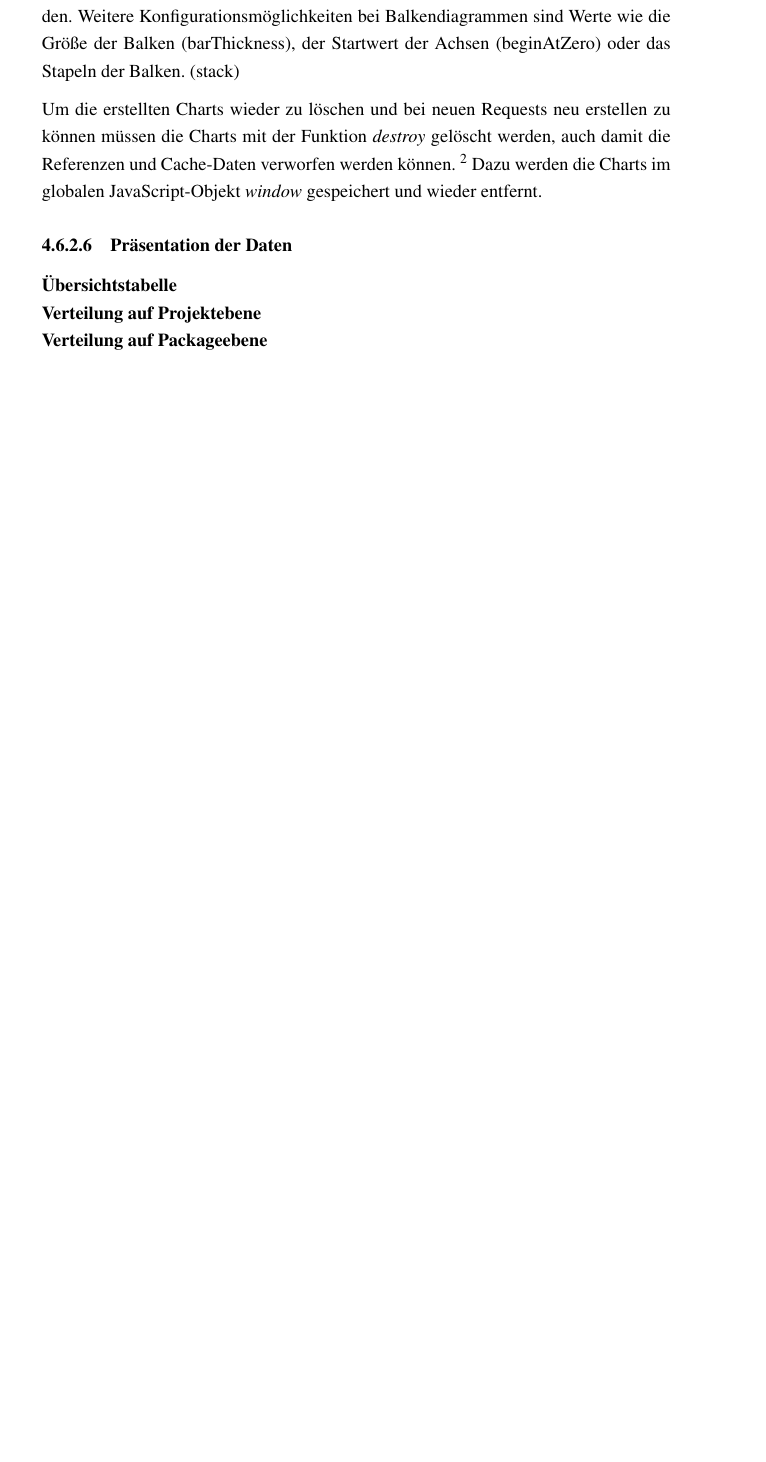
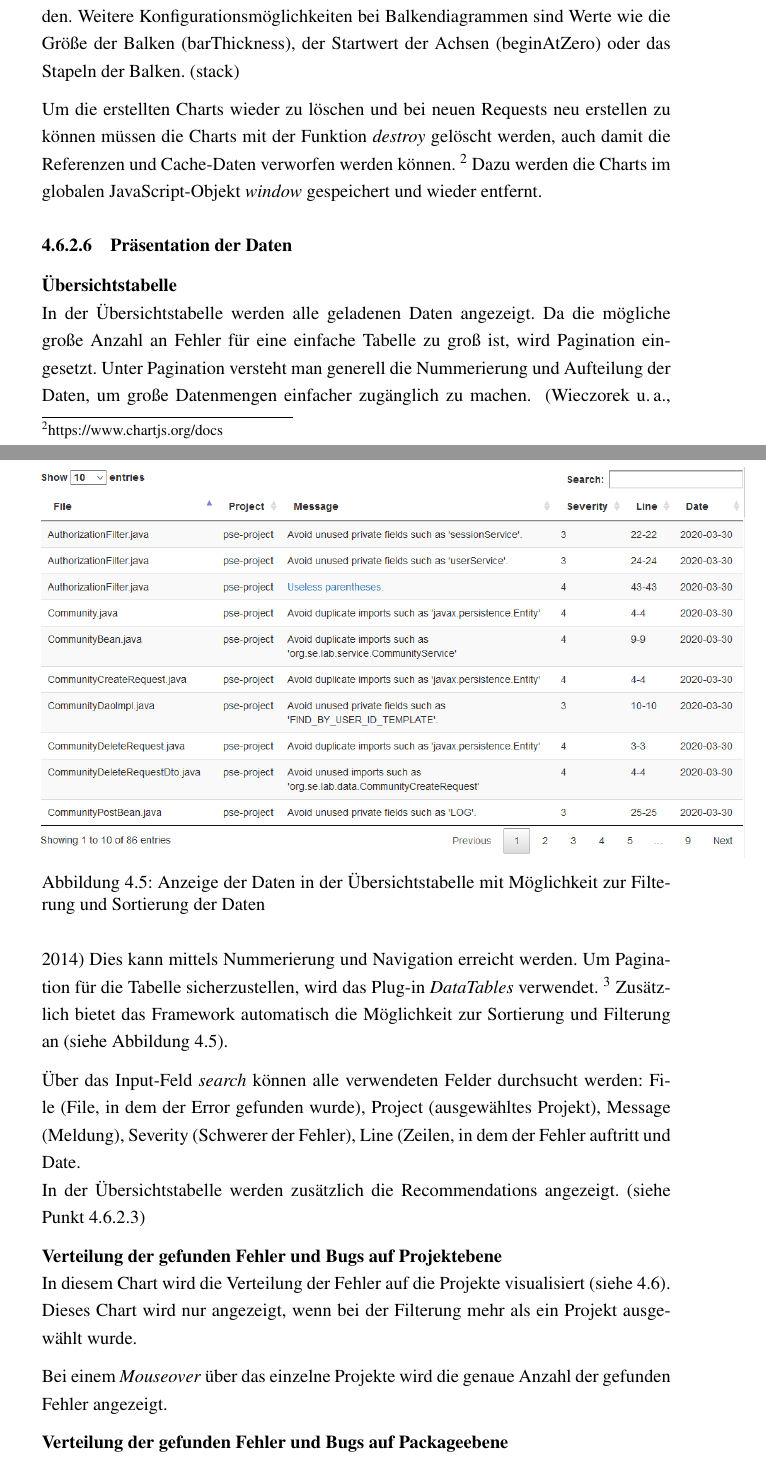
Before and after one commit to wechtig/CodeQualityBac1wechtit, a LaTeX thesis (thesis.tex, which reads chapters/60_implementation.tex): part of page 34 of 40 before the commit and two parts of pages 34 and 35 of 42 after it, the two joined at a grey line, cut so that both start at the same text, the shorter picture padded with empty space. Compiled offline with pdfLaTeX.

Commit message:
add table and chart1 section

```diff
--- a/chapters/60_implementation.tex
+++ b/chapters/60_implementation.tex
@@ -491,5 +491,18 @@ Um die erstellten Charts wieder zu löschen und bei neuen Requests neu erstellen
 
 \subsubsection{Präsentation der Daten}
 \textbf{Übersichtstabelle} \\
-\textbf{Verteilung auf Projektebene} \\
-\textbf{Verteilung auf Packageebene} \\
+In der Übersichtstabelle werden alle geladenen Daten angezeigt. Da die mögliche große Anzahl an Fehler für eine einfache Tabelle zu groß ist, wird Pagination eingesetzt. Unter Pagination versteht man generell die Nummerierung und Aufteilung der Daten, um große Datenmengen einfacher zugänglich zu machen.  ~\parencite{wieczorek2014mode} Dies kann mittels Nummerierung und Navigation erreicht werden. Um Pagination für die Tabelle sicherzustellen, wird das Plug-in \textit{DataTables} verwendet. \footnote{https://datatables.net/} Zusätzlich bietet das Framework automatisch die Möglichkeit zur Sortierung und Filterung an (siehe Abbildung \ref{fig:pagination}).
+
+\begin{figure}[tp]
+  \centering
+  \includegraphics[height=9cm]{images/pagination.PNG}
+  % The short caption should be capitalised
+  % The full caption should hold a full sentence.
+ \caption[Anzeige der Daten in der Übersichtstabelle mit Möglichkeit zur Filterung und Sortierung der Daten]{Anzeige der Daten in der Übersichtstabelle mit Möglichkeit zur Filterung und Sortierung der Daten}
+  \label{fig:pagination}
+\end{figure}
+
+Über das Input-Feld \textit{search} können alle verwendeten Felder durchsucht werden: File (File, in dem der Error gefunden wurde), Project (ausgewähltes Projekt), Message (Meldung), Severity (Schwerer der Fehler), Line (Zeilen, in dem der Fehler auftritt und Date. \\ In der Übersichtstabelle werden zusätzlich die Recommendations angezeigt. (siehe Punkt 4.6.2.3)
+
+\textbf{Verteilung der gefunden Fehler und Bugs auf Projektebene} \\
+In diesem Chart wird die Verteilung der Fehler auf die Projekte visualisiert (siehe \ref{fig:findingsProject}). Dieses Chart wird nur angezeigt, wenn bei der Filterung mehr als ein Projekt ausgewählt wurde.
@@ -496,3 +516,9 @@ Um die erstellten Charts wieder zu löschen und bei neuen Requests neu erstellen
+  \label{fig:findingsProject}
+\end{figure}
+
+Bei einem \textit{Mouseover} über das einzelne Projekte wird die genaue Anzahl der gefunden Fehler angezeigt.
+
+\textbf{Verteilung der gefunden Fehler und Bugs auf Packageebene} \\
 \textbf{Am häufigsten vorkommende Fehler} \\
 \textbf{Klassen mit den meisten Problemen} \\
 \textbf{Export der Daten als PDF} \\
```
Also changed, not shown: references.bib (+11 -0 lines), images/findingsPerProject.PNG (added), images/pagination.PNG (added), thesis.bbl, chapters/60_implementation.tex (7 more changed lines), 10 other files.
